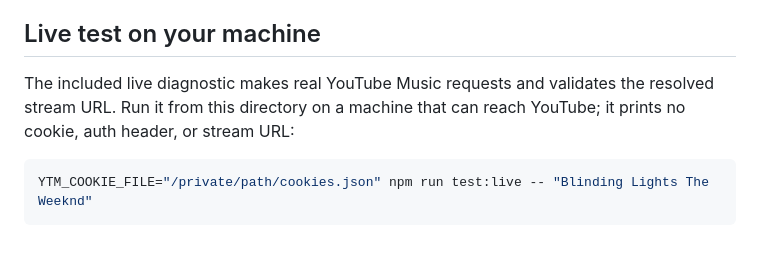
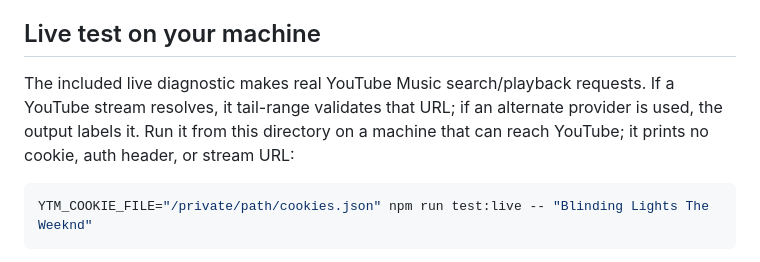
Before and after one commit to protickbarman/Music, a Markdown page: youtube-music-js/README.md, the part around the change. Drawn GitHub-style.

Commit message:
Clarify live diagnostic provider fallback
Co-authored-by: arena-agent <297053741+arena-agent@users.noreply.github.com>

````diff
--- a/youtube-music-js/README.md
+++ b/youtube-music-js/README.md
@@ -50,7 +50,7 @@ The export is filtered to unexpired `youtube.com` cookies and scoped to YouTube
 
 ## Live test on your machine
 
-The included live diagnostic makes real YouTube Music requests and validates the resolved stream URL. Run it from this directory on a machine that can reach YouTube; it prints no cookie, auth header, or stream URL:
+The included live diagnostic makes real YouTube Music search/playback requests. If a YouTube stream resolves, it tail-range validates that URL; if an alternate provider is used, the output labels it. Run it from this directory on a machine that can reach YouTube; it prints no cookie, auth header, or stream URL:
 
 ```sh
 YTM_COOKIE_FILE="/private/path/cookies.json" npm run test:live -- "Blinding Lights The Weeknd"
````
